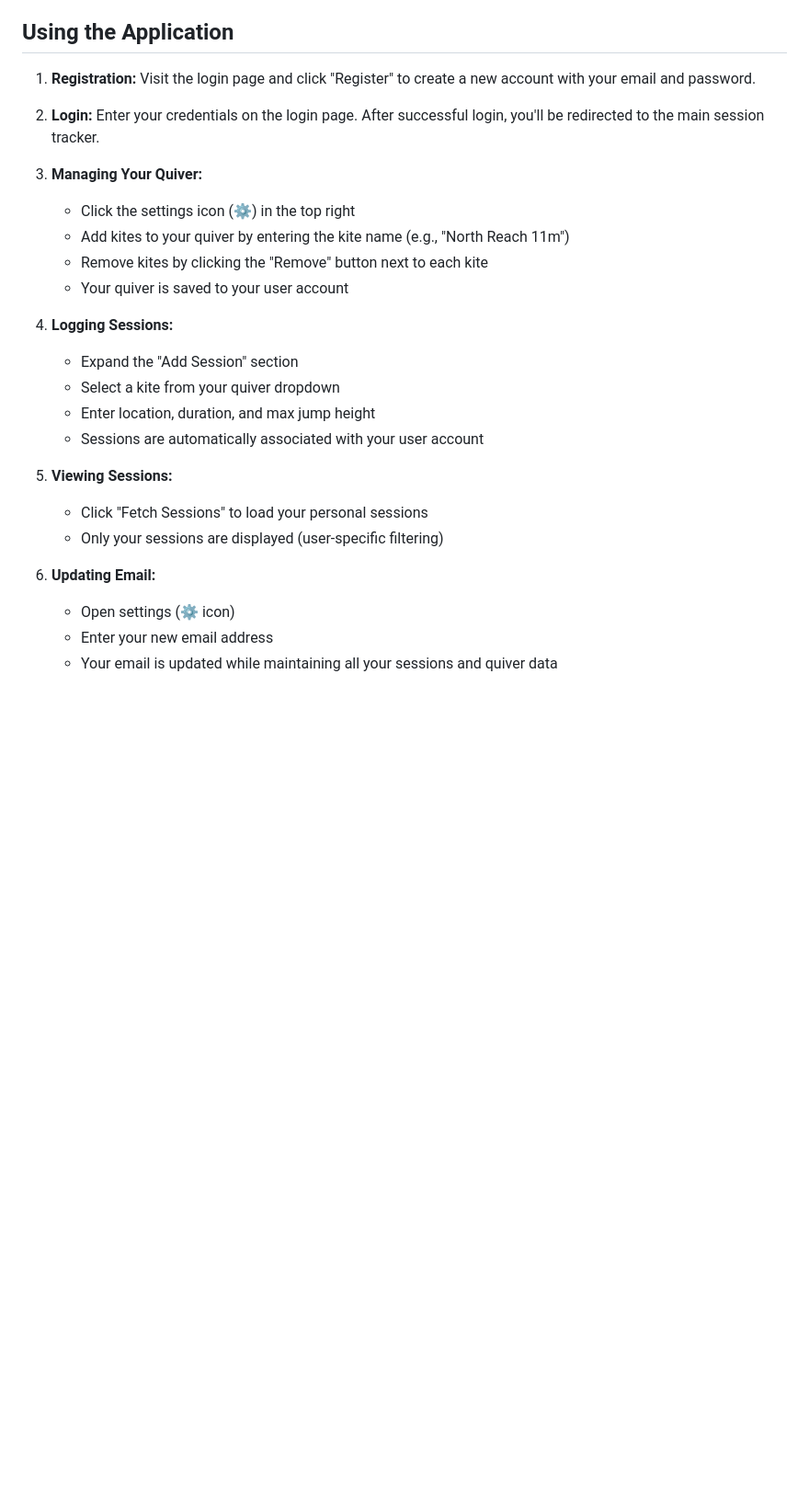
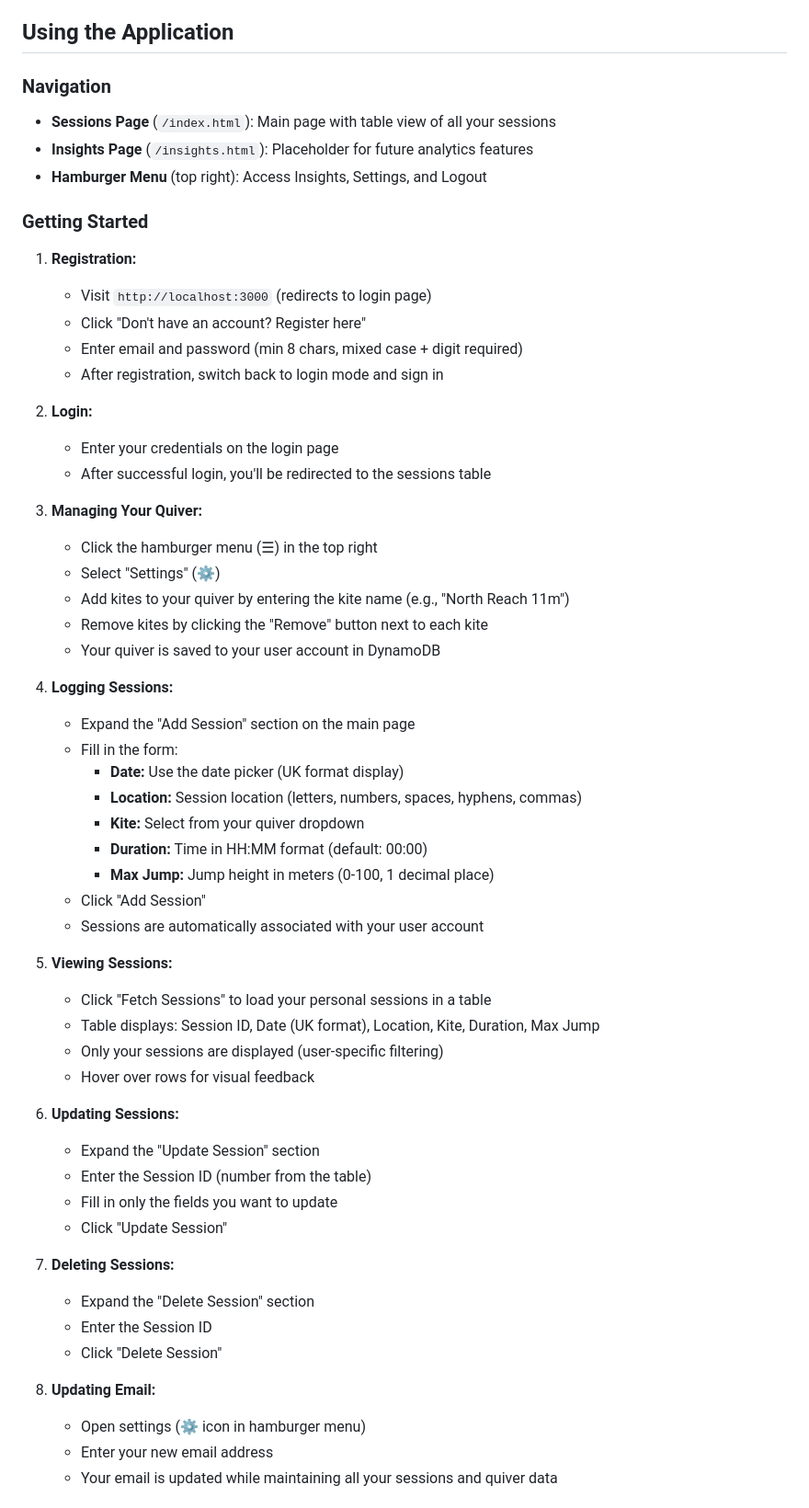
Before and after one commit to stuskeer/session-tracker, a Markdown page: README.md, the part around one of its changes. Shown at 92% size. GitHub-like rendering; blank space fills up the shorter version.

```diff
--- a/README.md
+++ b/README.md
@@ -288,28 +298,60 @@ All password operations use bcrypt's built-in functions for secure authenticatio
 
 ## Using the Application
 
-1. **Registration:** Visit the login page and click "Register" to create a new account with your email and password.
+### Navigation
+- **Sessions Page** (`/index.html`): Main page with table view of all your sessions
+- **Insights Page** (`/insights.html`): Placeholder for future analytics features
+- **Hamburger Menu** (top right): Access Insights, Settings, and Logout
 
-2. **Login:** Enter your credentials on the login page. After successful login, you'll be redirected to the main session tracker.
+### Getting Started
+
+1. **Registration:**
+   - Visit `http://localhost:3000` (redirects to login page)
+   - Click "Don't have an account? Register here"
+   - Enter email and password (min 8 chars, mixed case + digit required)
+   - After registration, switch back to login mode and sign in
+
+2. **Login:**
+   - Enter your credentials on the login page
+   - After successful login, you'll be redirected to the sessions table
 
 3. **Managing Your Quiver:**
-   - Click the settings icon (⚙️) in the top right
+   - Click the hamburger menu (☰) in the top right
+   - Select "Settings" (⚙️)
    - Add kites to your quiver by entering the kite name (e.g., "North Reach 11m")
    - Remove kites by clicking the "Remove" button next to each kite
-   - Your quiver is saved to your user account
+   - Your quiver is saved to your user account in DynamoDB
 
 4. **Logging Sessions:**
-   - Expand the "Add Session" section
-   - Select a kite from your quiver dropdown
-   - Enter location, duration, and max jump height
+   - Expand the "Add Session" section on the main page
+   - Fill in the form:
+     - **Date:** Use the date picker (UK format display)
+     - **Location:** Session location (letters, numbers, spaces, hyphens, commas)
+     - **Kite:** Select from your quiver dropdown
+     - **Duration:** Time in HH:MM format (default: 00:00)
+     - **Max Jump:** Jump height in meters (0-100, 1 decimal place)
+   - Click "Add Session"
    - Sessions are automatically associated with your user account
 
 5. **Viewing Sessions:**
-   - Click "Fetch Sessions" to load your personal sessions
+   - Click "Fetch Sessions" to load your personal sessions in a table
+   - Table displays: Session ID, Date (UK format), Location, Kite, Duration, Max Jump
    - Only your sessions are displayed (user-specific filtering)
+   - Hover over rows for visual feedback
 
-6. **Updating Email:**
-   - Open settings (⚙️ icon)
+6. **Updating Sessions:**
+   - Expand the "Update Session" section
+   - Enter the Session ID (number from the table)
+   - Fill in only the fields you want to update
+   - Click "Update Session"
+
+7. **Deleting Sessions:**
+   - Expand the "Delete Session" section
+   - Enter the Session ID
+   - Click "Delete Session"
+
+8. **Updating Email:**
+   - Open settings (⚙️ icon in hamburger menu)
    - Enter your new email address
    - Your email is updated while maintaining all your sessions and quiver data
 
```
Also changed, not shown: other parts of README.md (+60 -36 lines).
